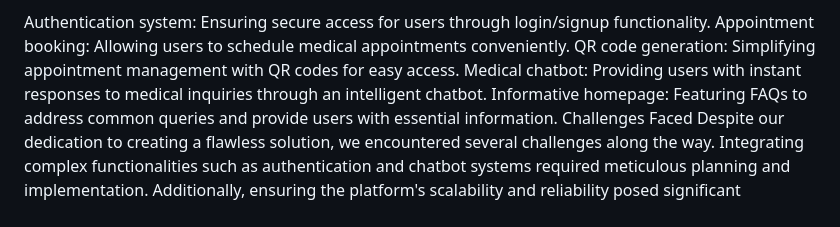
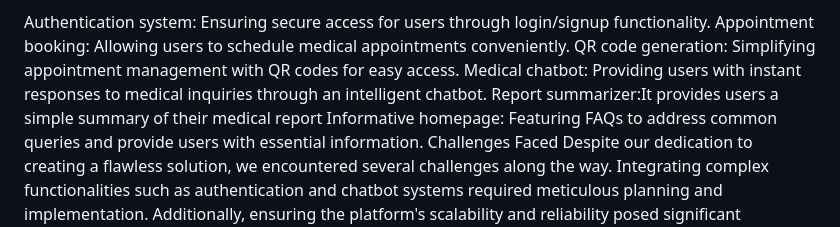
Before and after one commit to MukeshAofficial/Medicare, a Markdown page: README.md, the part around one of its changes. GitHub-like rendering.

```diff
--- a/README.md
+++ b/README.md
@@ -14,6 +14,7 @@ Authentication system: Ensuring secure access for users through login/signup fun
 Appointment booking: Allowing users to schedule medical appointments conveniently.
 QR code generation: Simplifying appointment management with QR codes for easy access.
 Medical chatbot: Providing users with instant responses to medical inquiries through an intelligent chatbot.
+Report summarizer:It provides users a simple summary of their medical report
 Informative homepage: Featuring FAQs to address common queries and provide users with essential information.
 Challenges Faced
 Despite our dedication to creating a flawless solution, we encountered several challenges along the way. Integrating complex functionalities such as authentication and chatbot systems required meticulous planning and implementation. Additionally, ensuring the platform's scalability and reliability posed significant challenges during development.
```
Also changed, not shown: other parts of README.md (+2 -0 lines).
